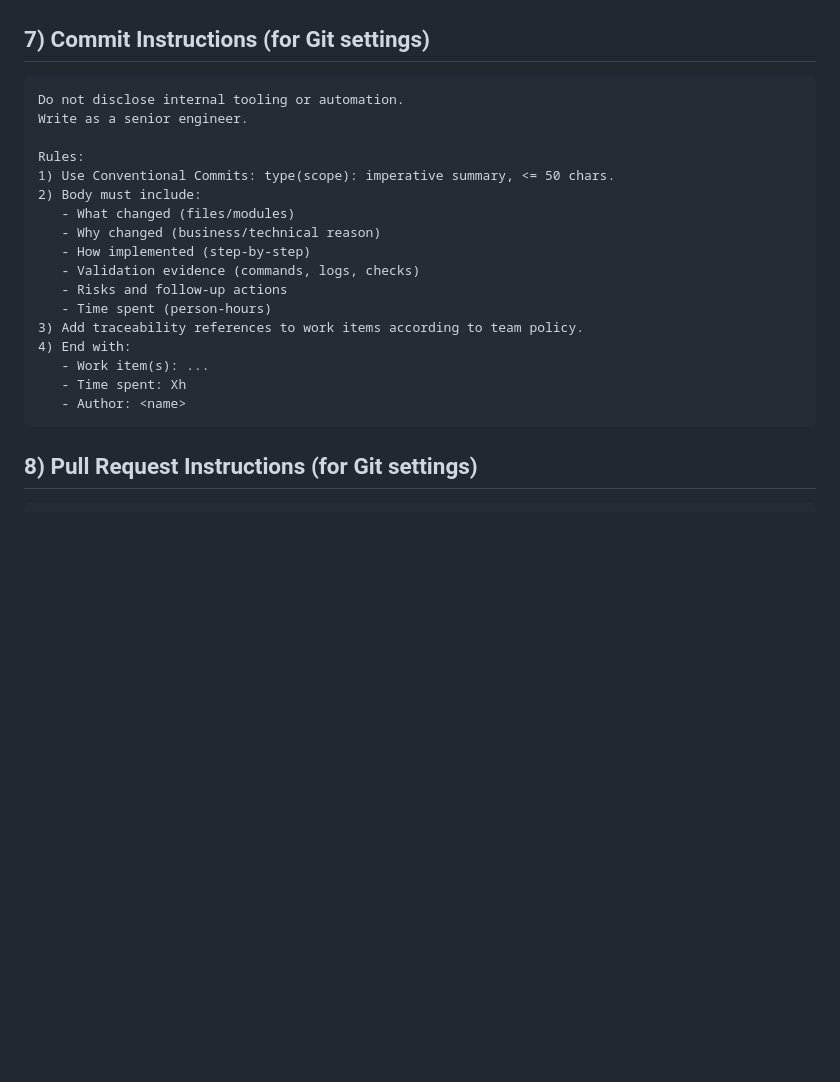
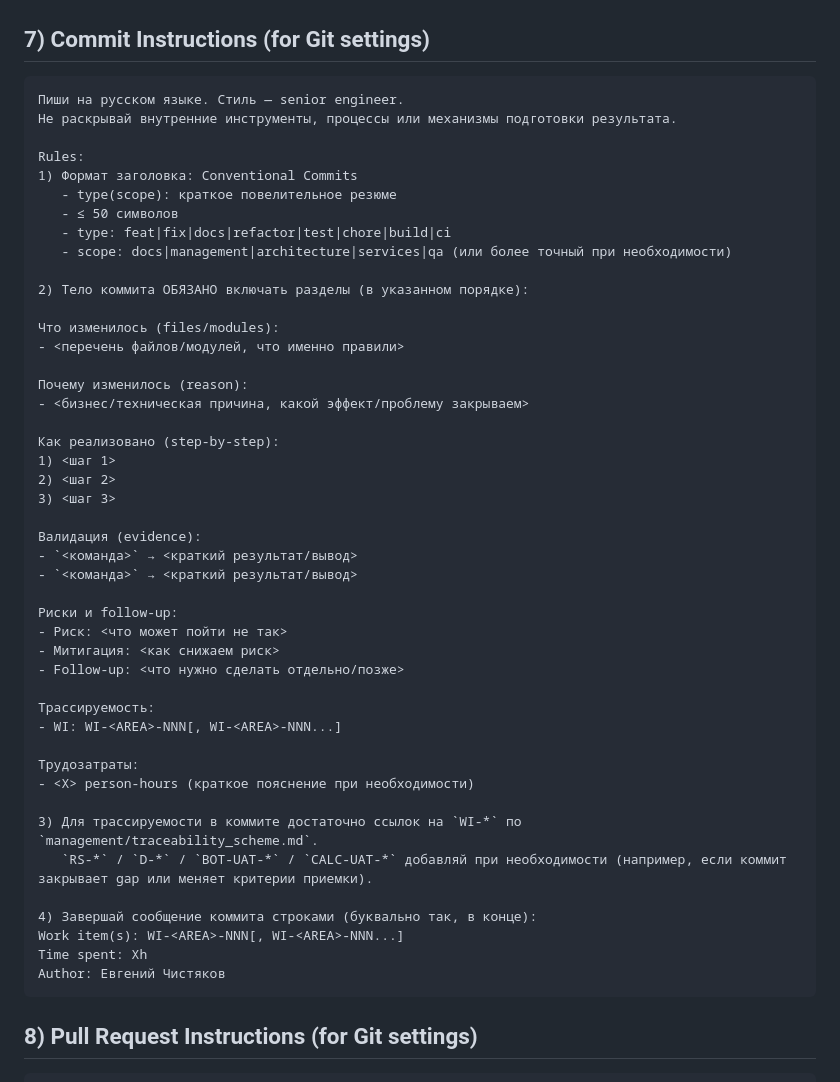
Before and after one commit to unhexx/kurbanov, a Markdown page: qa_plan_5_agents.md, the part around the change. Drawn GitHub-style; blank space fills up the shorter version.

Commit message:
Стандартизирует и локализует инструкции по фиксации Обновлены инструкции по фиксации, чтобы предоставить более подробное и структурированное руководство по написанию сообщений о фиксации. Переведены инструкции на русский язык, что делает их более понятными и доступными для команды. Содержит специальные обязательные разделы для текста коммита, разъясняет традиционное форматирование коммитов с примерами и детализирует требования к ссылкам для отслеживания. Это обеспечивает согласованность, полноту и высокое качество сообщений о коммитах по всему проекту, улучшая взаимодействие, контекст и удобство сопровождения проекта.

````diff
--- a/qa_plan_5_agents.md
+++ b/qa_plan_5_agents.md
@@ -341,23 +341,51 @@ Deliverables:
 ## 7) Commit Instructions (for Git settings)
 
 ```text
-Do not disclose internal tooling or automation.
-Write as a senior engineer.
+Пиши на русском языке. Стиль — senior engineer.
+Не раскрывай внутренние инструменты, процессы или механизмы подготовки результата.
 
 Rules:
-1) Use Conventional Commits: type(scope): imperative summary, <= 50 chars.
-2) Body must include:
-   - What changed (files/modules)
-   - Why changed (business/technical reason)
-   - How implemented (step-by-step)
-   - Validation evidence (commands, logs, checks)
-   - Risks and follow-up actions
-   - Time spent (person-hours)
-3) Add traceability references to work items according to team policy.
-4) End with:
-   - Work item(s): ...
-   - Time spent: Xh
-   - Author: <name>
+1) Формат заголовка: Conventional Commits
+   - type(scope): краткое повелительное резюме
+   - ≤ 50 символов
+   - type: feat|fix|docs|refactor|test|chore|build|ci
+   - scope: docs|management|architecture|services|qa (или более точный при необходимости)
+
+2) Тело коммита ОБЯЗАНО включать разделы (в указанном порядке):
+
+Что изменилось (files/modules):
+- <перечень файлов/модулей, что именно правили>
+
+Почему изменилось (reason):
+- <бизнес/техническая причина, какой эффект/проблему закрываем>
+
+Как реализовано (step-by-step):
+1) <шаг 1>
+2) <шаг 2>
+3) <шаг 3>
+
+Валидация (evidence):
+- `<команда>` → <краткий результат/вывод>
+- `<команда>` → <краткий результат/вывод>
+
+Риски и follow-up:
+- Риск: <что может пойти не так>
+- Митигация: <как снижаем риск>
+- Follow-up: <что нужно сделать отдельно/позже>
+
+Трассируемость:
+- WI: WI-<AREA>-NNN[, WI-<AREA>-NNN...]
+
+Трудозатраты:
+- <X> person-hours (краткое пояснение при необходимости)
+
+3) Для трассируемости в коммите достаточно ссылок на `WI-*` по `management/traceability_scheme.md`.
+   `RS-*` / `D-*` / `BOT-UAT-*` / `CALC-UAT-*` добавляй при необходимости (например, если коммит закрывает gap или меняет критерии приемки).
+
+4) Завершай сообщение коммита строками (буквально так, в конце):
+Work item(s): WI-<AREA>-NNN[, WI-<AREA>-NNN...]
+Time spent: Xh
+Author: Евгений Чистяков
 ```
 
 ## 8) Pull Request Instructions (for Git settings)
````
